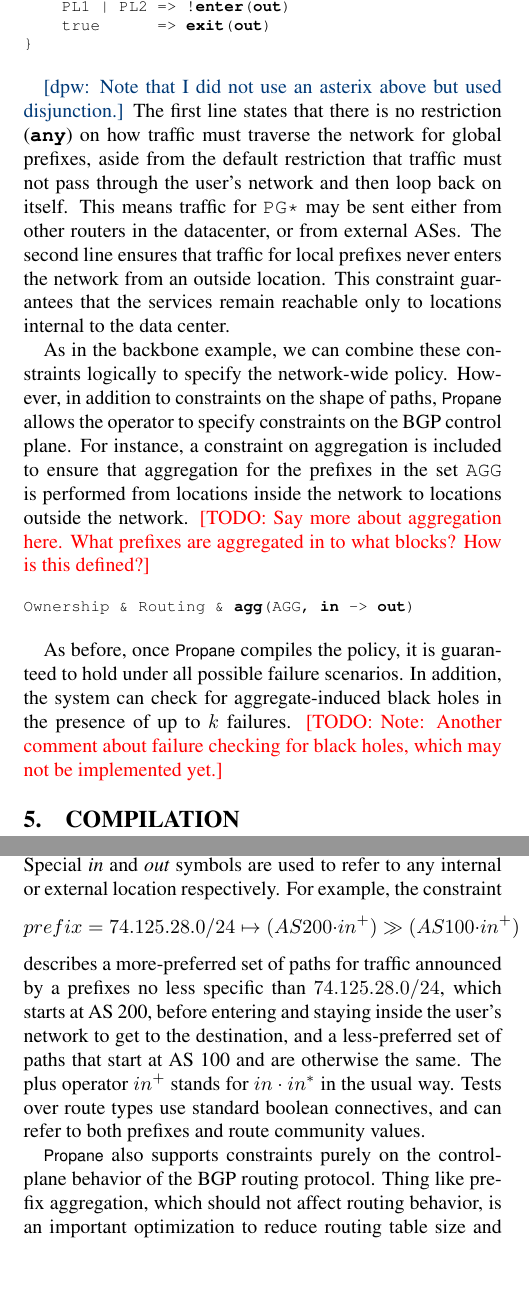
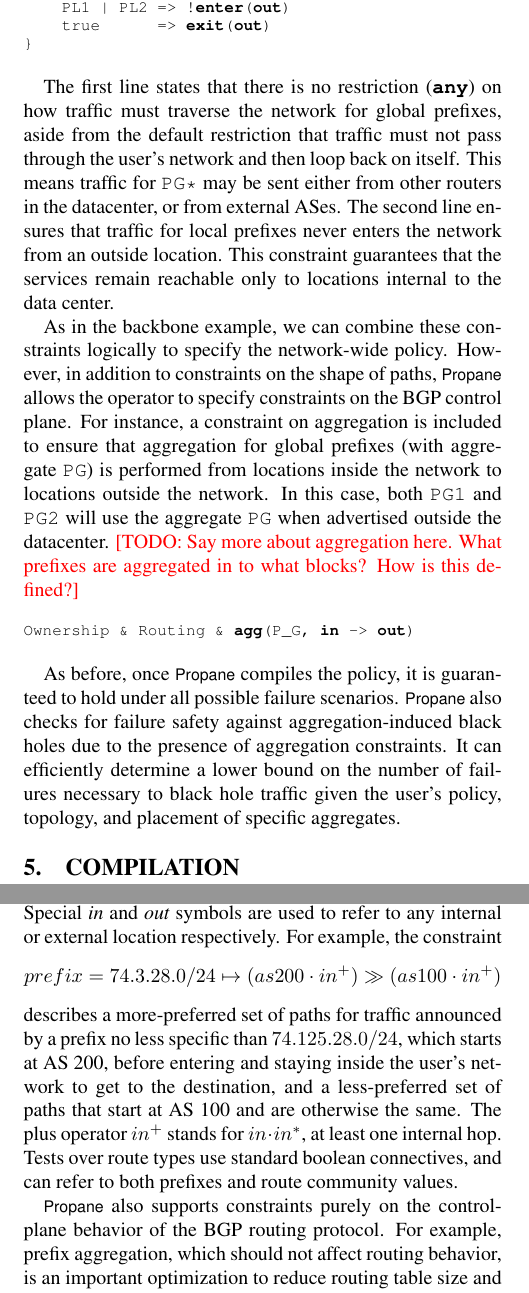
Before and after one commit to rabeckett/propane, a LaTeX paper (paper/paper.tex, which reads paper/compilation.tex, paper/propane.tex): two parts of the columns of pages 5 and 6 of 15, joined at a grey line, cut so that both start at the same text, the shorter picture padded with empty space. Compiled offline with pdfLaTeX.

Commit message:
editting sections 3-5

```diff
--- a/paper/compilation.tex
+++ b/paper/compilation.tex
@@ -101,10 +101,10 @@
 
 The syntax for the RIR is shown in Figure~\ref{fig:rir-syntax}. A policy consists of one or more constraints, each of which consists of a test on the type of route, and a corresponding set of preferred regular paths. Regular paths are simply regular expressions where the base characters are abstract locations - either a router or an Autonomous System (AS) number. Special \textit{in} and \textit{out} symbols are used to refer to any internal or external location respectively.
 For example, the constraint
-$$prefix=74.125.28.0/24 \mapsto (AS200 \cdot in^+) \gg (AS100 \cdot in^+)$$
-describes a more-preferred set of paths for traffic announced by a prefixes no less specific than $74.125.28.0/24$, which starts at AS 200, before entering and staying inside the user's network to get to the destination, and a less-preferred set of paths that start at AS 100 and are otherwise the same. The plus operator $in^+$ stands for $in \cdot in^*$ in the usual way. Tests over route types use standard boolean connectives, and can refer to both prefixes and route community values.
+$$prefix=74.3.28.0/24 \mapsto (as200 \cdot in^+) \gg (as100 \cdot in^+)$$
+describes a more-preferred set of paths for traffic announced by a prefix no less specific than $74.125.28.0/24$, which starts at AS 200, before entering and staying inside the user's network to get to the destination, and a less-preferred set of paths that start at AS 100 and are otherwise the same. The plus operator $in^+$ stands for $in \cdot in^*$, at least one internal hop. Tests over route types use standard boolean connectives, and can refer to both prefixes and route community values.
 
-\sysname also supports constraints purely on the control-plane behavior of the BGP routing protocol. Thing like prefix aggregation, which should not affect routing behavior, is an important optimization to reduce routing table size and churn in practice. Aggregation, for example from internal locations and external locations, is specified using the same regular syntax as before:
+\sysname also supports constraints purely on the control-plane behavior of the BGP routing protocol. For example, prefix aggregation, which should not affect routing behavior, is an important optimization to reduce routing table size and churn in practice. Aggregation, for example from internal locations and external locations, is specified using the same regular syntax as before:
 $$agg(128.17.0.0/16, in \rightarrow out)$$
 where the expression $in \rightarrow out$ refers to control messages flowing from any internal location to any external location.
 
--- a/paper/propane.tex
+++ b/paper/propane.tex
@@ -183,7 +179,6 @@
 \}
 \end{code}
 
-\dpw{Note that I did not use an asterix above but used disjunction.}
 The first line states that there is no restriction (\Any)
 on how traffic must
 traverse the network for global prefixes, aside from the default restriction
@@ -200,20 +195,17 @@
 However, in addition to constraints on the shape of paths,
 \sysname allows the operator to specify constraints on the BGP control plane.
 For instance, a constraint on aggregation is included to ensure that
-aggregation for the prefixes in the set \CD{AGG} is performed from
-locations inside the network
-to locations outside the network. \todo{Say more about aggregation here.
+aggregation for global prefixes (with aggregate \CD{PG}) is performed from
+locations inside the network to locations outside the network. In this case, both \CD{PG1} and \CD{PG2} will use the aggregate \CD{PG} when advertised outside the datacenter.
+\todo{Say more about aggregation here.
 What prefixes are aggregated in to what blocks?  How is this defined?}
 
 \begin{code}
-Ownership \AND{} Routing \AND{} \Agg(AGG, \In \Link \Out)
+Ownership \AND{} Routing \AND{} \Agg(P_G, \In \Link \Out)
 \end{code}
 
 As before, once \sysname compiles the policy, it is guaranteed to hold under
-all possible failure scenarios. In addition, the system can check for
-aggregate-induced black holes in the presence of up to $k$ failures.
-\todo{Note:  Another comment about failure checking for black holes, which may
-not be implemented yet.}
+all possible failure scenarios. \sysname also checks for failure safety against aggregation-induced black holes due to the presence of aggregation constraints. It can efficiently determine a lower bound on the number of failures necessary to black hole traffic given the user's policy, topology, and placement of specific aggregates.
 
 
 
```
Also changed, not shown: paper/motivation.tex (+2 -2 lines), paper/compilation.tex (10 more changed lines), paper/propane.tex (12 more changed lines).
